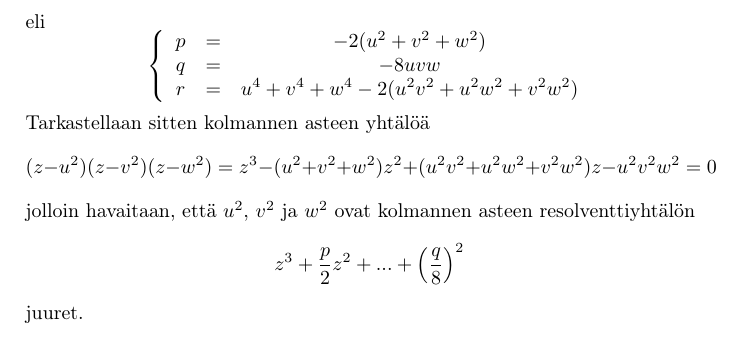
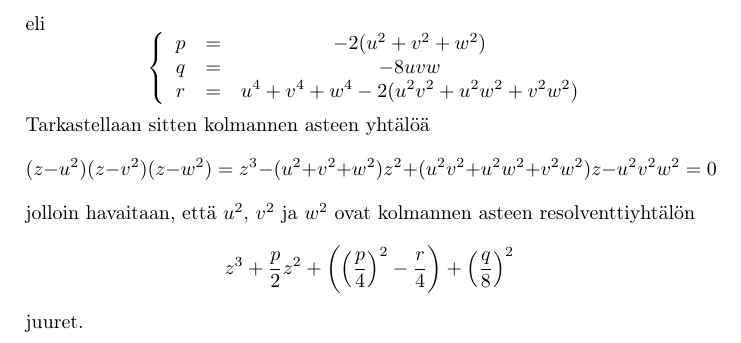
Before and after one commit to mnummeli/tslespoo, a LaTeX document (misc/cardano.tex): part of page 4 of 4, cut so that both start at the same text. Compiled offline with pdfLaTeX.

Commit message:
Korjattu resolventtiyhtälö

```diff
--- a/misc/cardano.tex
+++ b/misc/cardano.tex
@@ -142,7 +142,7 @@ $$
 $$
 jolloin havaitaan, että $u^2$, $v^2$ ja $w^2$ ovat kolmannen asteen resolventtiyhtälön
 $$
-z^3+\frac{p}{2}z^2+...+\left(\frac{q}{8}\right)^2
+z^3+\frac{p}{2}z^2+\left(\left(\frac{p}{4}\right)^2-\frac{r}{4}\right)+\left(\frac{q}{8}\right)^2
 $$
 juuret.
 \end{document}
```
